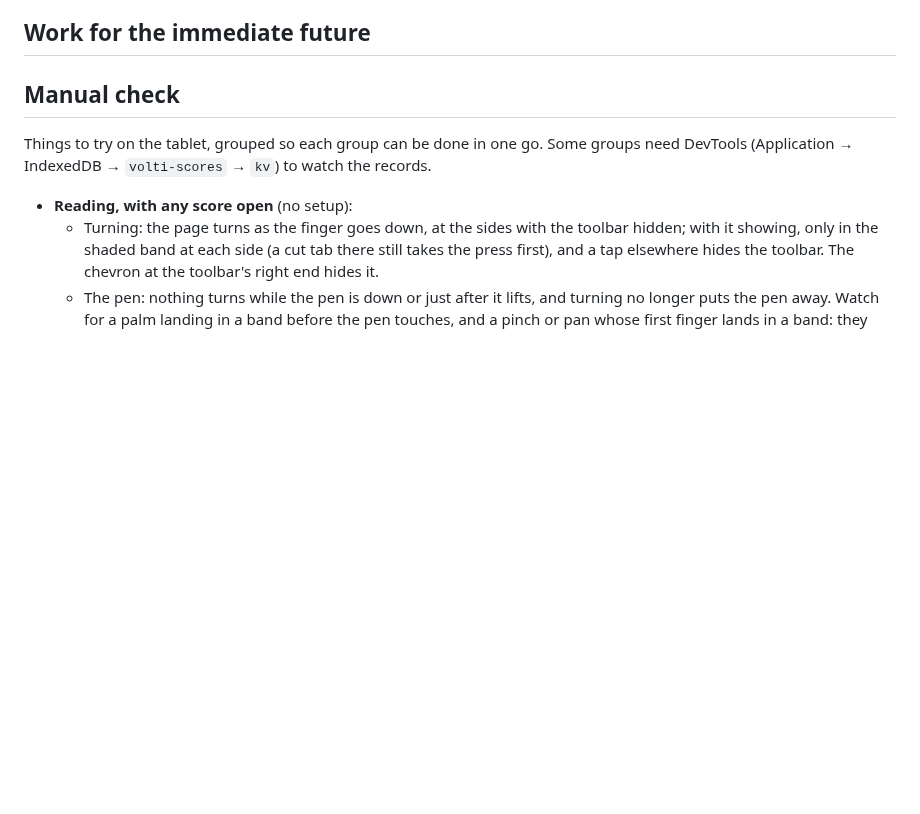
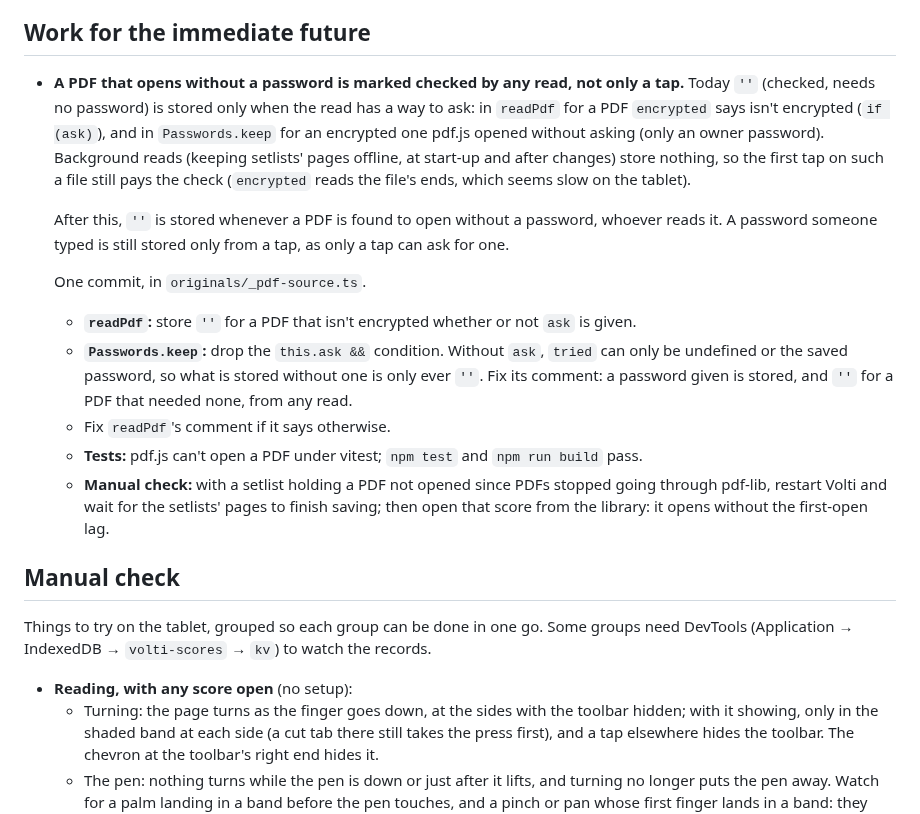
Before and after one commit to goodgriefgnome/volti, a Markdown page: TODO.md, the part around the change. GitHub-like rendering; blank space fills up the shorter version.

Commit message:
TODO: a PDF that opens without a password is marked checked by any read
Co-Authored-By: Claude Opus 5.5 <noreply@anthropic.com>
Claude-Session: https://claude.ai/code/session_01Q7hcTtqUsQkYRTWALQ6WjU

```diff
--- a/TODO.md
+++ b/TODO.md
@@ -12,6 +12,27 @@ scores.
 - Ideas raised in conversation are filed here, in the right section, not built, unless asked.
 
 ## Work for the immediate future
+
+- **A PDF that opens without a password is marked checked by any read, not only a tap.** Today
+  `''` (checked, needs no password) is stored only when the read has a way to ask: in `readPdf`
+  for a PDF `encrypted` says isn't encrypted (`if (ask)`), and in `Passwords.keep` for an
+  encrypted one pdf.js opened without asking (only an owner password). Background reads (keeping
+  setlists' pages offline, at start-up and after changes) store nothing, so the first tap on such
+  a file still pays the check (`encrypted` reads the file's ends, which seems slow on the tablet).
+
+  After this, `''` is stored whenever a PDF is found to open without a password, whoever reads
+  it. A password someone typed is still stored only from a tap, as only a tap can ask for one.
+
+  One commit, in `originals/_pdf-source.ts`.
+  - **`readPdf`:** store `''` for a PDF that isn't encrypted whether or not `ask` is given.
+  - **`Passwords.keep`:** drop the `this.ask &&` condition. Without `ask`, `tried` can only be
+    undefined or the saved password, so what is stored without one is only ever `''`. Fix its
+    comment: a password given is stored, and `''` for a PDF that needed none, from any read.
+  - Fix `readPdf`'s comment if it says otherwise.
+  - **Tests:** pdf.js can't open a PDF under vitest; `npm test` and `npm run build` pass.
+  - **Manual check:** with a setlist holding a PDF not opened since PDFs stopped going through
+    pdf-lib, restart Volti and wait for the setlists' pages to finish saving; then open that
+    score from the library: it opens without the first-open lag.
 
 ## Manual check
 
```
